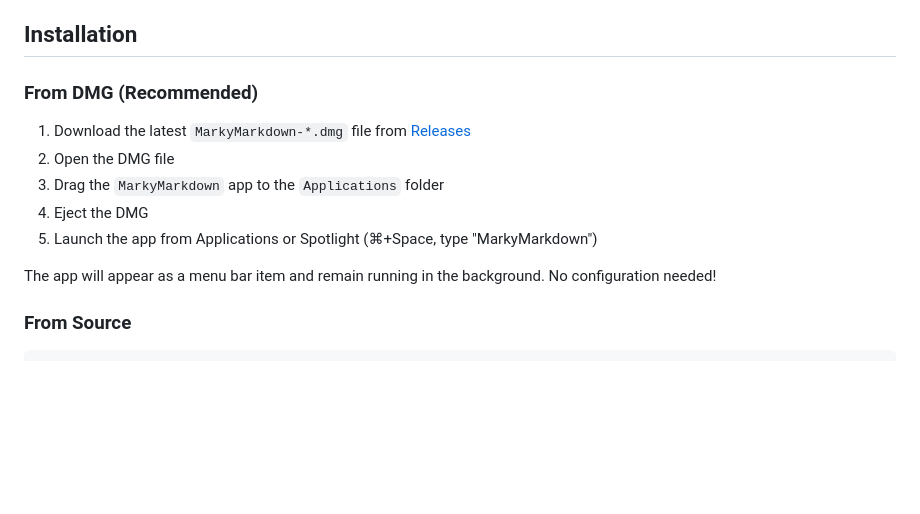
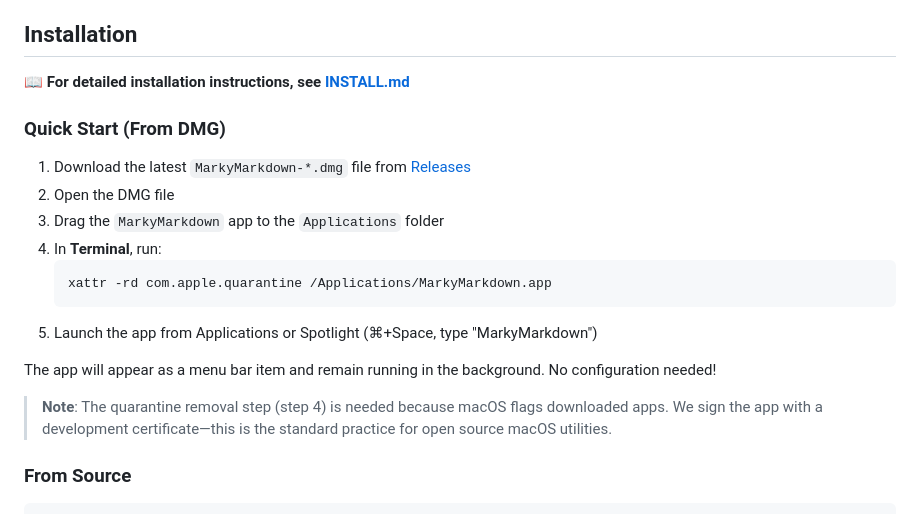
Before and after one commit to abirismyname/markitdown-ui, a Markdown page: README.md, the part around the change. Rendered like a GitHub page; blank space fills up the shorter version.

Commit message:
docs: update README with quick installation instructions
- Add INSTALL.md reference for detailed instructions
- Emphasize quarantine removal step (step 4)
- Explain why development certificate is used for open source
- Simplify installation guide for users

````diff
--- a/README.md
+++ b/README.md
@@ -23,15 +23,22 @@ A native macOS menu bar application that provides a joyful, delightful interface
 
 ## Installation
 
-### From DMG (Recommended)
+**📖 For detailed installation instructions, see [INSTALL.md](INSTALL.md)**
+
+### Quick Start (From DMG)
 
 1. Download the latest `MarkyMarkdown-*.dmg` file from [Releases](https://github.com/abirismyname/markymarkdown/releases)
 2. Open the DMG file
 3. Drag the `MarkyMarkdown` app to the `Applications` folder
-4. Eject the DMG
+4. In **Terminal**, run:
+   ```bash
+   xattr -rd com.apple.quarantine /Applications/MarkyMarkdown.app
+   ```
 5. Launch the app from Applications or Spotlight (⌘+Space, type "MarkyMarkdown")
 
 The app will appear as a menu bar item and remain running in the background. No configuration needed!
+
+> **Note**: The quarantine removal step (step 4) is needed because macOS flags downloaded apps. We sign the app with a development certificate—this is the standard practice for open source macOS utilities.
 
 ### From Source
 
````
